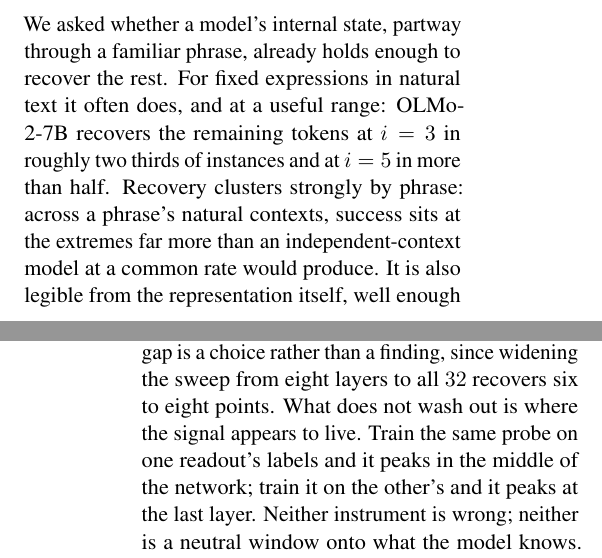
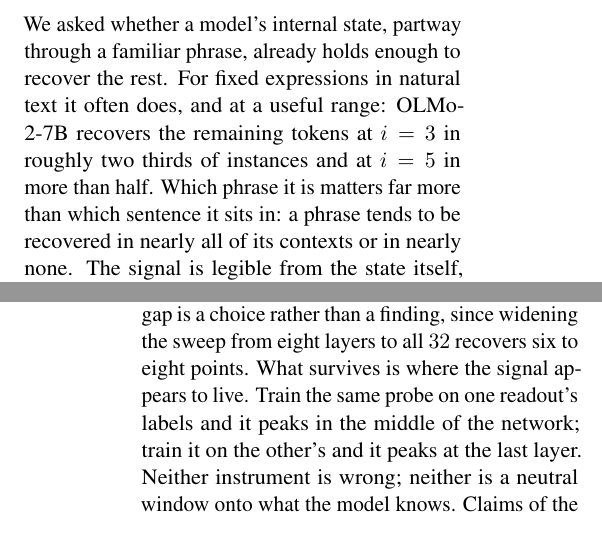
Before and after one commit to nimrodsegev/Amirim-Project, a LaTeX paper (main.tex, which reads text/999.conclusion.tex): two parts of the columns of pages 11 and 12 of 16, joined at a grey line, cut so that both start at the same text. Compiled offline with pdfLaTeX.

Commit message:
Plainen the last copy of the clustering sentence, in the Conclusion
Build (8) is 17 pages and reads well, but the Conclusion still carried
the dense version of the phrase-clustering claim: "success sits at the
extremes far more than an independent-context model at a common rate
would produce". I rewrote that in the abstract one round, the
introduction the next, and missed the third copy both times.

It now matches them: which phrase it is matters far more than which
sentence it sits in, and a phrase tends to be recovered in nearly all of
its contexts or in nearly none. Grepped the phrasing across every file
afterwards rather than trusting the fix; nothing left.

Also replaced "what does not wash out" with "what survives" in both the
Conclusion and the Introduction, which was the only colloquialism the
plain-language pass introduced.

Body 5,908 words, one fewer than the 17-page build.

```diff
--- a/text/999.conclusion.tex
+++ b/text/999.conclusion.tex
@@ -4,10 +4,11 @@
 We asked whether a model's internal state, partway through a familiar phrase,
 already holds enough to recover the rest. For fixed expressions in natural text
 it often does, and at a useful range: OLMo-2-7B recovers the remaining tokens
-at $i=3$ in roughly two thirds of instances and at $i=5$ in more than half. Recovery clusters strongly by phrase:
-across a phrase's natural contexts, success sits at the extremes far more than an
-independent-context model at a common rate would produce. It is also legible from the representation itself, well enough that a small probe reading a single hidden
-vector predicts whether the phrase will be completed, at $87.6\%$ precision.
+at $i=3$ in roughly two thirds of instances and at $i=5$ in more than half. Which phrase it is matters far more
+than which sentence it sits in: a phrase tends to be recovered in nearly all of
+its contexts or in nearly none. The signal is legible from the state itself,
+well enough that a small probe reading a single hidden vector predicts whether
+the phrase will be completed, at $87.6\%$ precision.
 
 The second finding is a caution about how the first was obtained. The two
 readouts agree on most instances, but where they part they part in one
@@ -15,7 +16,7 @@ direction: generation recovers continuations Patchscopes misses about three
 times as often as the reverse. A Patchscopes rate is therefore better read as a
 floor than as an estimate, and part of even that gap is a choice rather than a
 finding, since widening the sweep from eight layers to all $32$ recovers six to
-eight points. What does not wash out is where the signal appears to live. Train
+eight points. What survives is where the signal appears to live. Train
 the same probe on one readout's labels and it peaks in the middle of the
 network; train it on the other's and it peaks at the last layer. Neither
 instrument is wrong; neither is a neutral window onto what the model knows.
```
Also changed, not shown: text/1.introduction.tex (+1 -1 lines).
